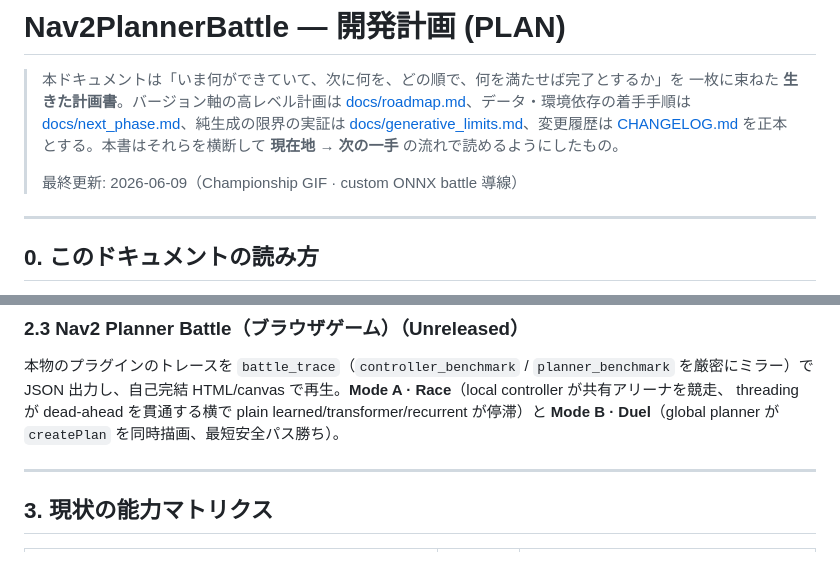
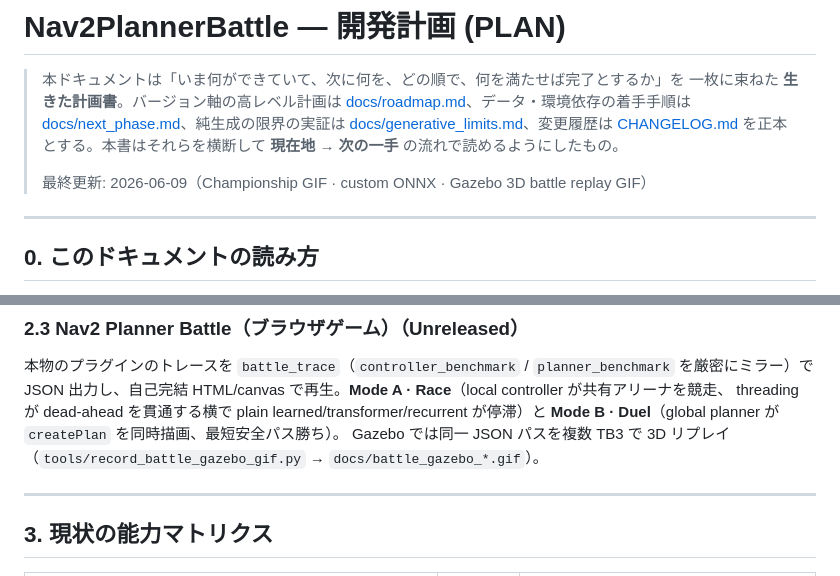
Before and after one commit to rsasaki0109/Nav2PlannerBattle, a Markdown page: plan.md, 2 parts joined by grey strips. Rendered like a GitHub page.

```diff
--- a/plan.md
+++ b/plan.md
@@ -8,7 +8,7 @@
 > [CHANGELOG.md](CHANGELOG.md) を正本とする。本書はそれらを横断して
 > **現在地 → 次の一手** の流れで読めるようにしたもの。
 >
-> 最終更新: 2026-06-09（Championship GIF · custom ONNX battle 導線）
+> 最終更新: 2026-06-09（Championship GIF · custom ONNX · Gazebo 3D battle replay GIF）
 
 ---
 
@@ -111,6 +111,8 @@ narrow/off-centre/far/side/slalom を正しく棄却 —— 1.5 m 旋回円を
 JSON 出力し、自己完結 HTML/canvas で再生。**Mode A · Race**（local controller が共有アリーナを競走、
 threading が dead-ahead を貫通する横で plain learned/transformer/recurrent が停滞）と
 **Mode B · Duel**（global planner が `createPlan` を同時描画、最短安全パス勝ち）。
+Gazebo では同一 JSON パスを複数 TB3 で 3D リプレイ（`tools/record_battle_gazebo_gif.py` →
+`docs/battle_gazebo_*.gif`）。
 
 ---
 
```
Also changed, not shown: README.md (+13 -1 lines), tools/nav2_planner_battle/README.md (+9 -1 lines), docs/battle_gazebo_duel.gif (added), docs/battle_gazebo_maze.gif (added), docs/battle_gazebo_race.gif (added), 4 other files.
